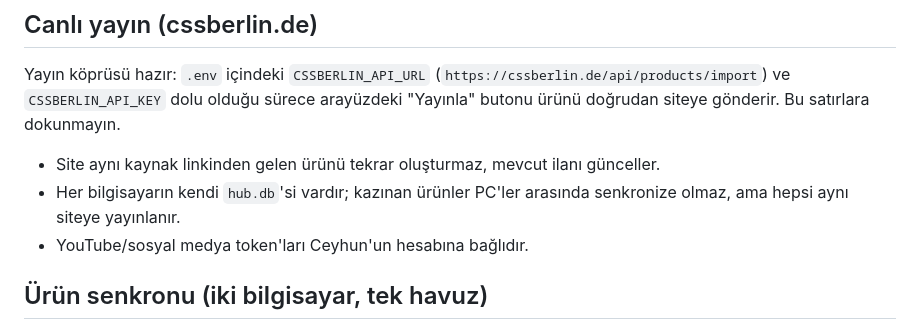
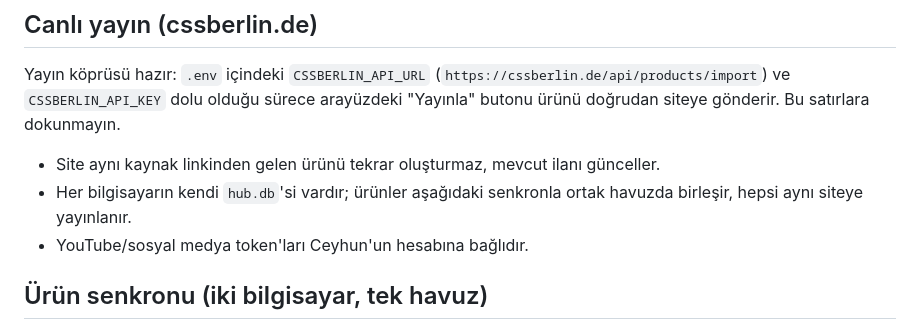
Before and after one commit to Cyhn85/tatanga, a Markdown page: KURULUM.md, the part around one of its changes. Rendered like a GitHub page.

```diff
--- a/KURULUM.md
+++ b/KURULUM.md
@@ -34,7 +34,7 @@ Yayın köprüsü hazır: `.env` içindeki `CSSBERLIN_API_URL` (`https://cssberl
 ve `CSSBERLIN_API_KEY` dolu olduğu sürece arayüzdeki "Yayınla" butonu ürünü doğrudan siteye gönderir.
 Bu satırlara dokunmayın.
 - Site aynı kaynak linkinden gelen ürünü tekrar oluşturmaz, mevcut ilanı günceller.
-- Her bilgisayarın kendi `hub.db`'si vardır; kazınan ürünler PC'ler arasında senkronize olmaz, ama hepsi aynı siteye yayınlanır.
+- Her bilgisayarın kendi `hub.db`'si vardır; ürünler aşağıdaki senkronla ortak havuzda birleşir, hepsi aynı siteye yayınlanır.
 - YouTube/sosyal medya token'ları Ceyhun'un hesabına bağlıdır.
 
 ## Ürün senkronu (iki bilgisayar, tek havuz)
```
Also changed, not shown: other parts of KURULUM.md (+2 -1 lines).
